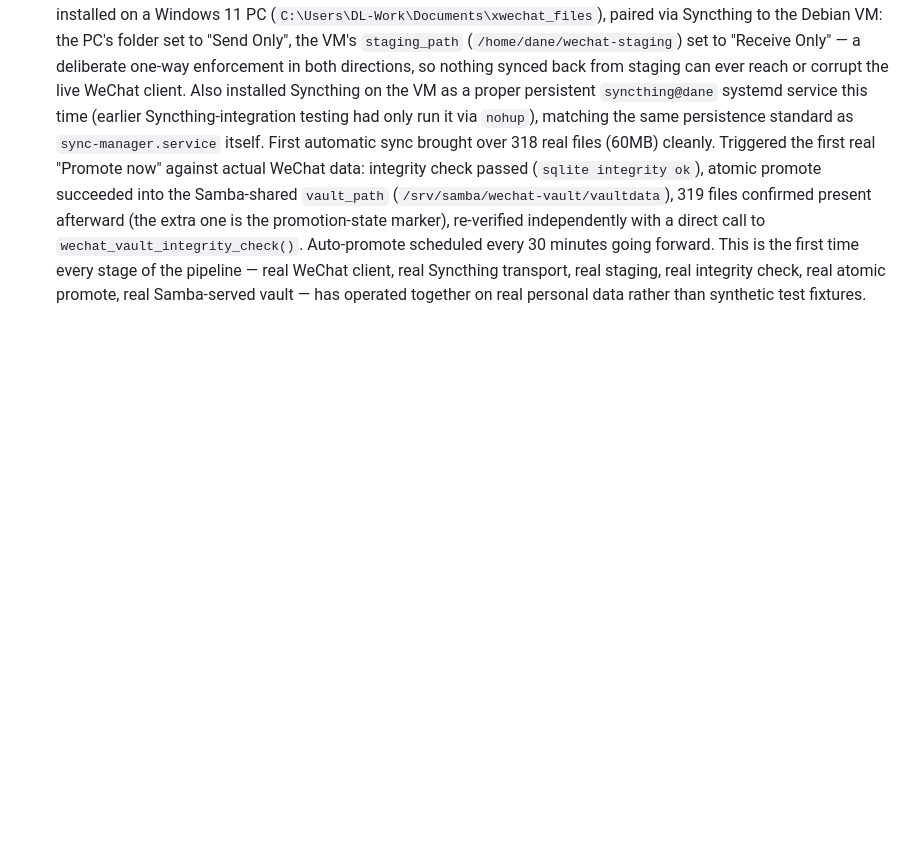
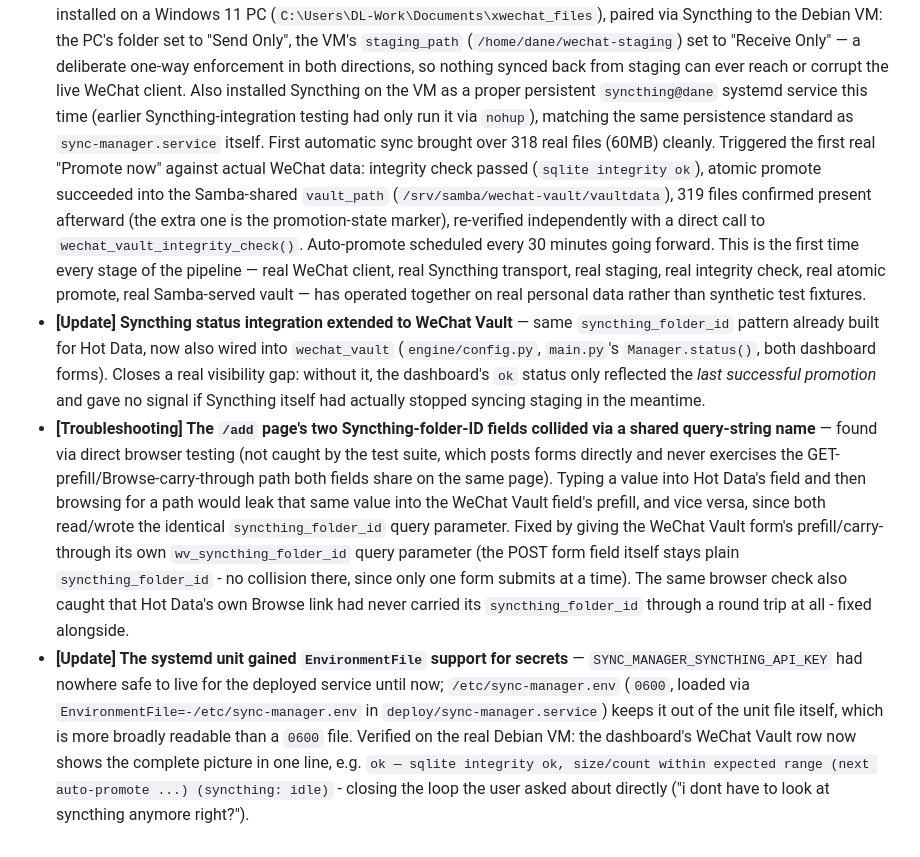
Before and after one commit to danedesign/scratch-server-manager, a Markdown page: TIMELINE.md, the part around the change. Rendered like a GitHub page; blank space fills up the shorter version.

Commit message:
Document WeChat Vault Syncthing status now live in production
Real production verification: the dashboard's single status row now
shows the complete picture (promote status + real Syncthing state),
closing the loop on not needing to check Syncthing's own UI.

Co-Authored-By: Claude Sonnet 5 <noreply@anthropic.com>

```diff
--- a/TIMELINE.md
+++ b/TIMELINE.md
@@ -65,3 +65,6 @@ A short chronological log of what's been built and fixed on Sync Manager — rea
 
 - **[Decision] `config/folders.yaml` untracked from git** — a real deployment's folder list can contain real personal paths (a real WeChat data location, for instance), which shouldn't end up committed. Renamed the tracked placeholder to `config/folders.yaml.example` and gitignored the real path.
 - **[Milestone] First real end-to-end use: actual WeChat data flowing through the app, not test fixtures** — WeChat installed on a Windows 11 PC (`C:\Users\DL-Work\Documents\xwechat_files`), paired via Syncthing to the Debian VM: the PC's folder set to "Send Only", the VM's `staging_path` (`/home/dane/wechat-staging`) set to "Receive Only" — a deliberate one-way enforcement in both directions, so nothing synced back from staging can ever reach or corrupt the live WeChat client. Also installed Syncthing on the VM as a proper persistent `syncthing@dane` systemd service this time (earlier Syncthing-integration testing had only run it via `nohup`), matching the same persistence standard as `sync-manager.service` itself. First automatic sync brought over 318 real files (60MB) cleanly. Triggered the first real "Promote now" against actual WeChat data: integrity check passed (`sqlite integrity ok`), atomic promote succeeded into the Samba-shared `vault_path` (`/srv/samba/wechat-vault/vaultdata`), 319 files confirmed present afterward (the extra one is the promotion-state marker), re-verified independently with a direct call to `wechat_vault_integrity_check()`. Auto-promote scheduled every 30 minutes going forward. This is the first time every stage of the pipeline — real WeChat client, real Syncthing transport, real staging, real integrity check, real atomic promote, real Samba-served vault — has operated together on real personal data rather than synthetic test fixtures.
+- **[Update] Syncthing status integration extended to WeChat Vault** — same `syncthing_folder_id` pattern already built for Hot Data, now also wired into `wechat_vault` (`engine/config.py`, `main.py`'s `Manager.status()`, both dashboard forms). Closes a real visibility gap: without it, the dashboard's `ok` status only reflected the *last successful promotion* and gave no signal if Syncthing itself had actually stopped syncing staging in the meantime.
+- **[Troubleshooting] The `/add` page's two Syncthing-folder-ID fields collided via a shared query-string name** — found via direct browser testing (not caught by the test suite, which posts forms directly and never exercises the GET-prefill/Browse-carry-through path both fields share on the same page). Typing a value into Hot Data's field and then browsing for a path would leak that same value into the WeChat Vault field's prefill, and vice versa, since both read/wrote the identical `syncthing_folder_id` query parameter. Fixed by giving the WeChat Vault form's prefill/carry-through its own `wv_syncthing_folder_id` query parameter (the POST form field itself stays plain `syncthing_folder_id` - no collision there, since only one form submits at a time). The same browser check also caught that Hot Data's own Browse link had never carried its `syncthing_folder_id` through a round trip at all - fixed alongside.
+- **[Update] The systemd unit gained `EnvironmentFile` support for secrets** — `SYNC_MANAGER_SYNCTHING_API_KEY` had nowhere safe to live for the deployed service until now; `/etc/sync-manager.env` (`0600`, loaded via `EnvironmentFile=-/etc/sync-manager.env` in `deploy/sync-manager.service`) keeps it out of the unit file itself, which is more broadly readable than a `0600` file. Verified on the real Debian VM: the dashboard's WeChat Vault row now shows the complete picture in one line, e.g. `ok — sqlite integrity ok, size/count within expected range (next auto-promote ...) (syncthing: idle)` - closing the loop the user asked about directly ("i dont have to look at syncthing anymore right?").
```
Also changed, not shown: TRACKER.md (+2 -0 lines).
